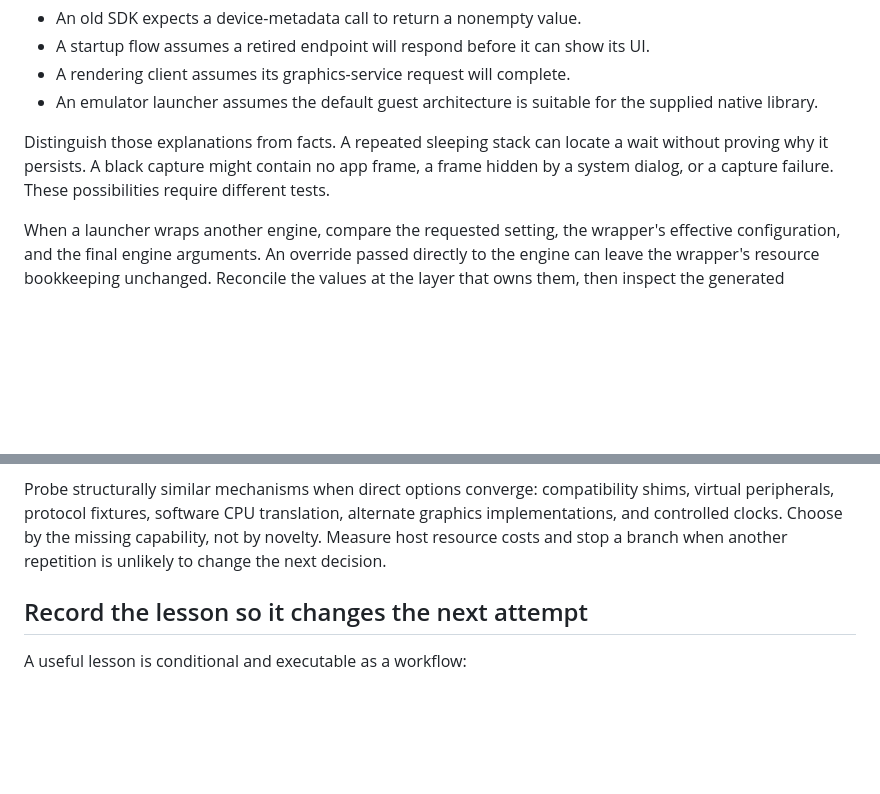
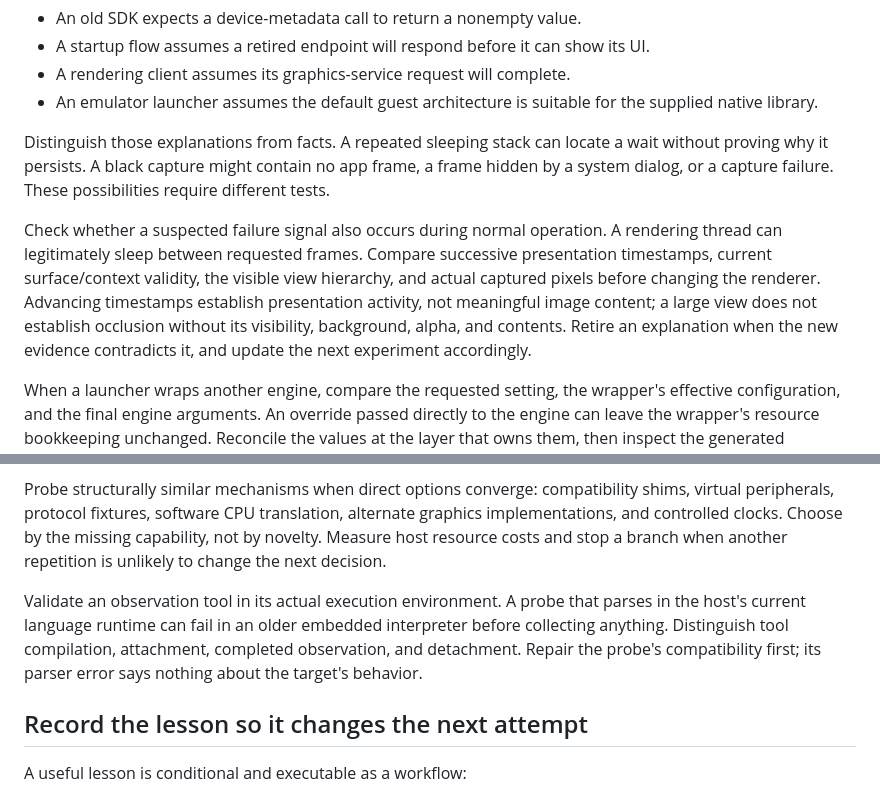
Before and after one commit to benverhaalen/it-already-exists, a Markdown page: docs/compatibility-recovery.md, 2 parts joined by grey strips. Rendered like a GitHub page; blank space fills up the shorter version.

Commit message:
Change the documentation.

```diff
--- a/docs/compatibility-recovery.md
+++ b/docs/compatibility-recovery.md
@@ -14,6 +14,8 @@ At the stalled step, state the assumption in plain language. Examples:
 - An emulator launcher assumes the default guest architecture is suitable for the supplied native library.
 
 Distinguish those explanations from facts. A repeated sleeping stack can locate a wait without proving why it persists. A black capture might contain no app frame, a frame hidden by a system dialog, or a capture failure. These possibilities require different tests.
+
+Check whether a suspected failure signal also occurs during normal operation. A rendering thread can legitimately sleep between requested frames. Compare successive presentation timestamps, current surface/context validity, the visible view hierarchy, and actual captured pixels before changing the renderer. Advancing timestamps establish presentation activity, not meaningful image content; a large view does not establish occlusion without its visibility, background, alpha, and contents. Retire an explanation when the new evidence contradicts it, and update the next experiment accordingly.
 
 When a launcher wraps another engine, compare the requested setting, the wrapper's effective configuration, and the final engine arguments. An override passed directly to the engine can leave the wrapper's resource bookkeeping unchanged. Reconcile the values at the layer that owns them, then inspect the generated configuration before interpreting the next run.
 
@@ -54,6 +56,8 @@ Inspect actual shipped artifacts and supported options alongside documentation.
 
 Probe structurally similar mechanisms when direct options converge: compatibility shims, virtual peripherals, protocol fixtures, software CPU translation, alternate graphics implementations, and controlled clocks. Choose by the missing capability, not by novelty. Measure host resource costs and stop a branch when another repetition is unlikely to change the next decision.
 
+Validate an observation tool in its actual execution environment. A probe that parses in the host's current language runtime can fail in an older embedded interpreter before collecting anything. Distinguish tool compilation, attachment, completed observation, and detachment. Repair the probe's compatibility first; its parser error says nothing about the target's behavior.
+
 ## Record the lesson so it changes the next attempt
 
 A useful lesson is conditional and executable as a workflow:
```
Also changed, not shown: docs/runtime-observation.md (+2 -0 lines).
